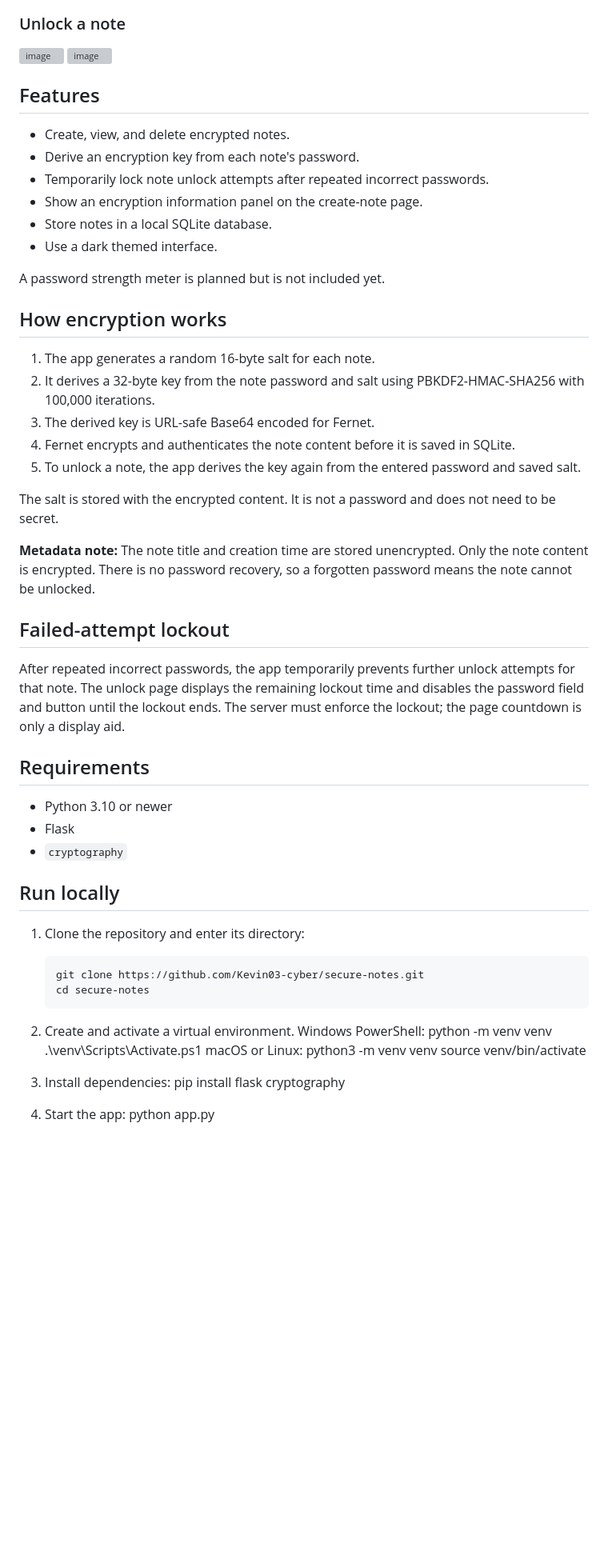
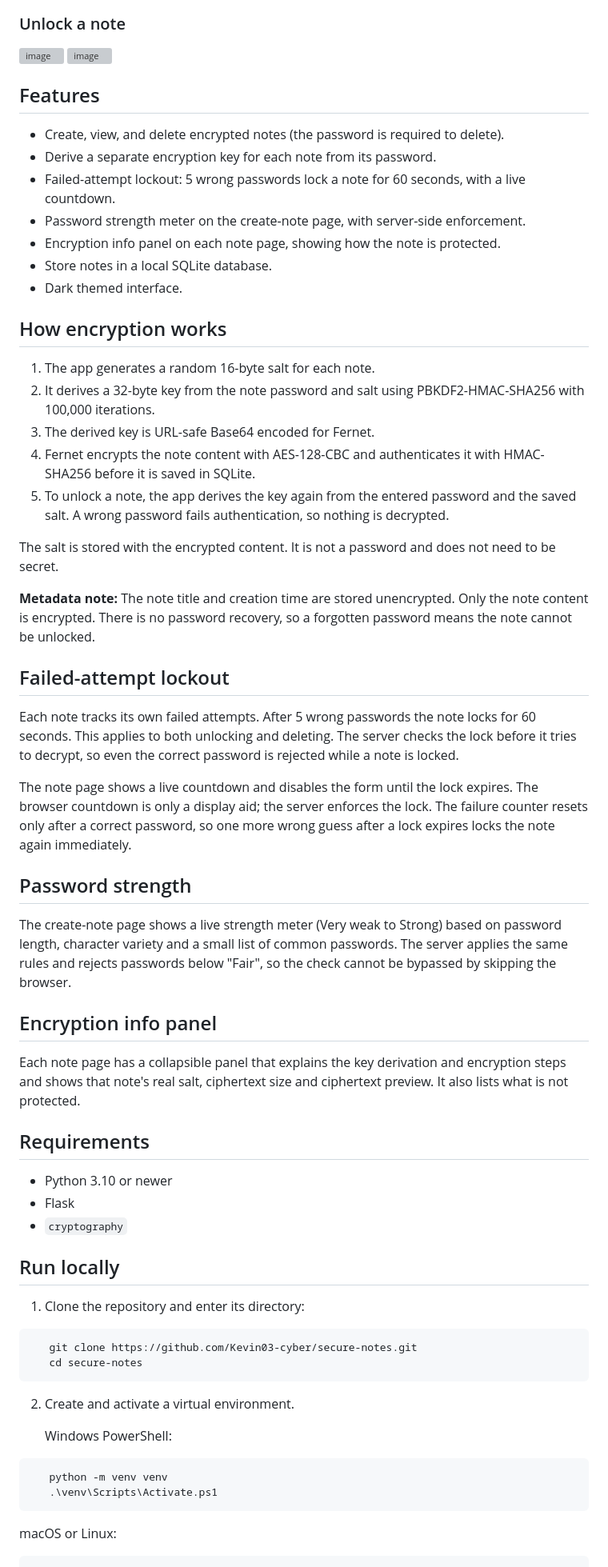
Before and after one commit to Kevin03-cyber/Secure-Notes, a Markdown page: README.md, the part around one of its changes. Shown at 80% size. Drawn GitHub-style; blank space fills up the shorter version; grey boxes are pictures that could not be loaded.

````diff
--- a/README.md
+++ b/README.md
@@ -17,25 +17,23 @@ A local Flask and SQLite application for creating and unlocking password-protect
 
 <img width="1615" height="900" alt="image" src="https://github.com/user-attachments/assets/1eccefae-7cec-4a57-ad36-c2b87ab45670" />
 
-
 ## Features
 
-- Create, view, and delete encrypted notes.
-- Derive an encryption key from each note's password.
-- Temporarily lock note unlock attempts after repeated incorrect passwords.
-- Show an encryption information panel on the create-note page.
+- Create, view, and delete encrypted notes (the password is required to delete).
+- Derive a separate encryption key for each note from its password.
+- Failed-attempt lockout: 5 wrong passwords lock a note for 60 seconds, with a live countdown.
+- Password strength meter on the create-note page, with server-side enforcement.
+- Encryption info panel on each note page, showing how the note is protected.
 - Store notes in a local SQLite database.
-- Use a dark themed interface.
-
-A password strength meter is planned but is not included yet.
+- Dark themed interface.
 
 ## How encryption works
 
 1. The app generates a random 16-byte salt for each note.
 2. It derives a 32-byte key from the note password and salt using PBKDF2-HMAC-SHA256 with 100,000 iterations.
 3. The derived key is URL-safe Base64 encoded for Fernet.
-4. Fernet encrypts and authenticates the note content before it is saved in SQLite.
-5. To unlock a note, the app derives the key again from the entered password and saved salt.
+4. Fernet encrypts the note content with AES-128-CBC and authenticates it with HMAC-SHA256 before it is saved in SQLite.
+5. To unlock a note, the app derives the key again from the entered password and the saved salt. A wrong password fails authentication, so nothing is decrypted.
 
 The salt is stored with the encrypted content. It is not a password and does not need to be secret.
 
@@ -43,7 +41,17 @@ The salt is stored with the encrypted content. It is not a password and does not
 
 ## Failed-attempt lockout
 
-After repeated incorrect passwords, the app temporarily prevents further unlock attempts for that note. The unlock page displays the remaining lockout time and disables the password field and button until the lockout ends. The server must enforce the lockout; the page countdown is only a display aid.
+Each note tracks its own failed attempts. After 5 wrong passwords the note locks for 60 seconds. This applies to both unlocking and deleting. The server checks the lock before it tries to decrypt, so even the correct password is rejected while a note is locked.
+
+The note page shows a live countdown and disables the form until the lock expires. The browser countdown is only a display aid; the server enforces the lock. The failure counter resets only after a correct password, so one more wrong guess after a lock expires locks the note again immediately.
+
+## Password strength
+
+The create-note page shows a live strength meter (Very weak to Strong) based on password length, character variety and a small list of common passwords. The server applies the same rules and rejects passwords below "Fair", so the check cannot be bypassed by skipping the browser.
+
+## Encryption info panel
+
+Each note page has a collapsible panel that explains the key derivation and encryption steps and shows that note's real salt, ciphertext size and ciphertext preview. It also lists what is not protected.
 
 ## Requirements
 
@@ -55,11 +63,18 @@ After repeated incorrect passwords, the app temporarily prevents further unlock
 
 1. Clone the repository and enter its directory:
 
-   ```bash
+```bash
    git clone https://github.com/Kevin03-cyber/secure-notes.git
    cd secure-notes
+```
+
 2. Create and activate a virtual environment.
+
    Windows PowerShell:
+
+```powershell
    python -m venv venv
    .\venv\Scripts\Activate.ps1
+```
+
    macOS or Linux:
````
Also changed, not shown: other parts of README.md (+30 -18 lines).
